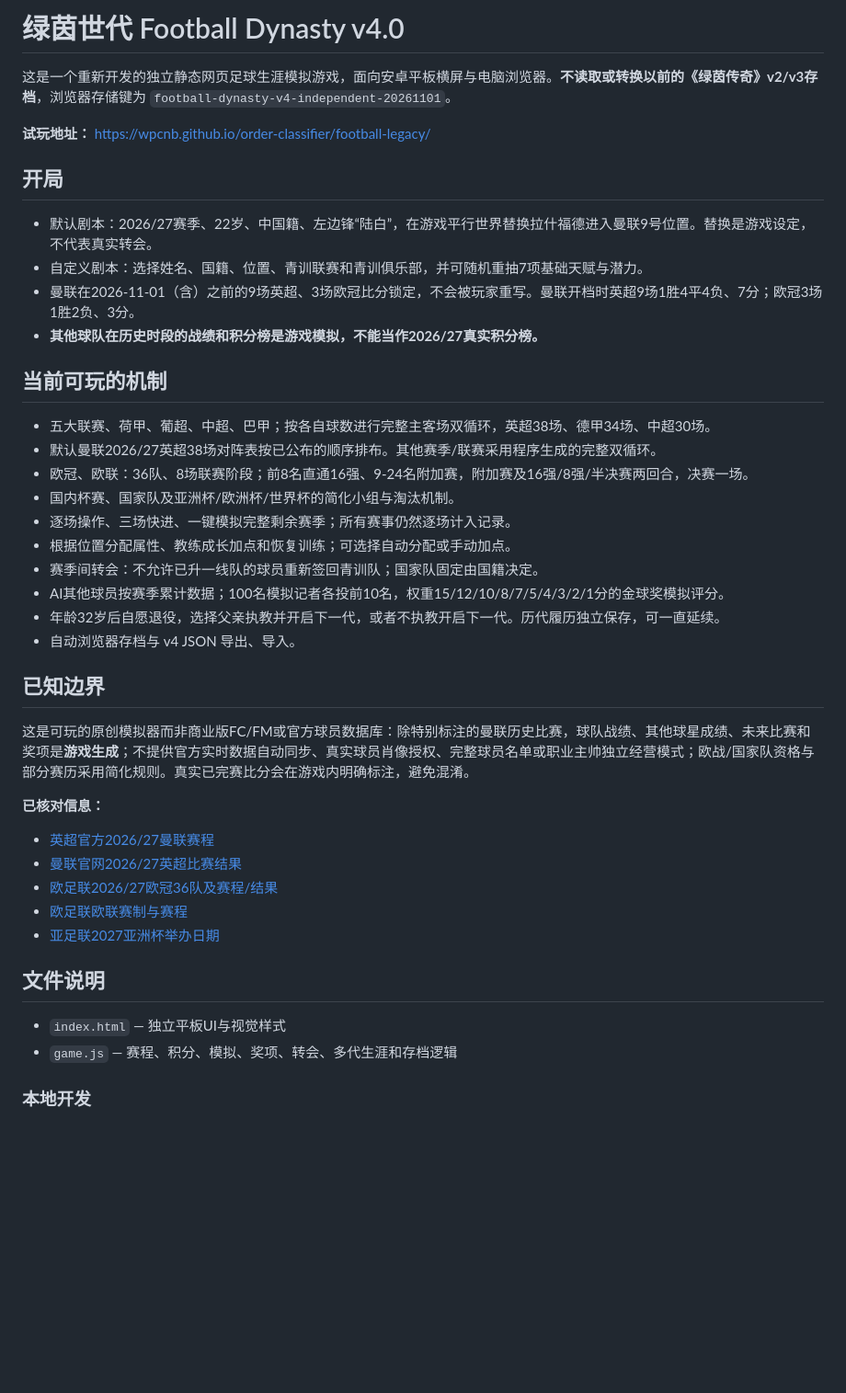
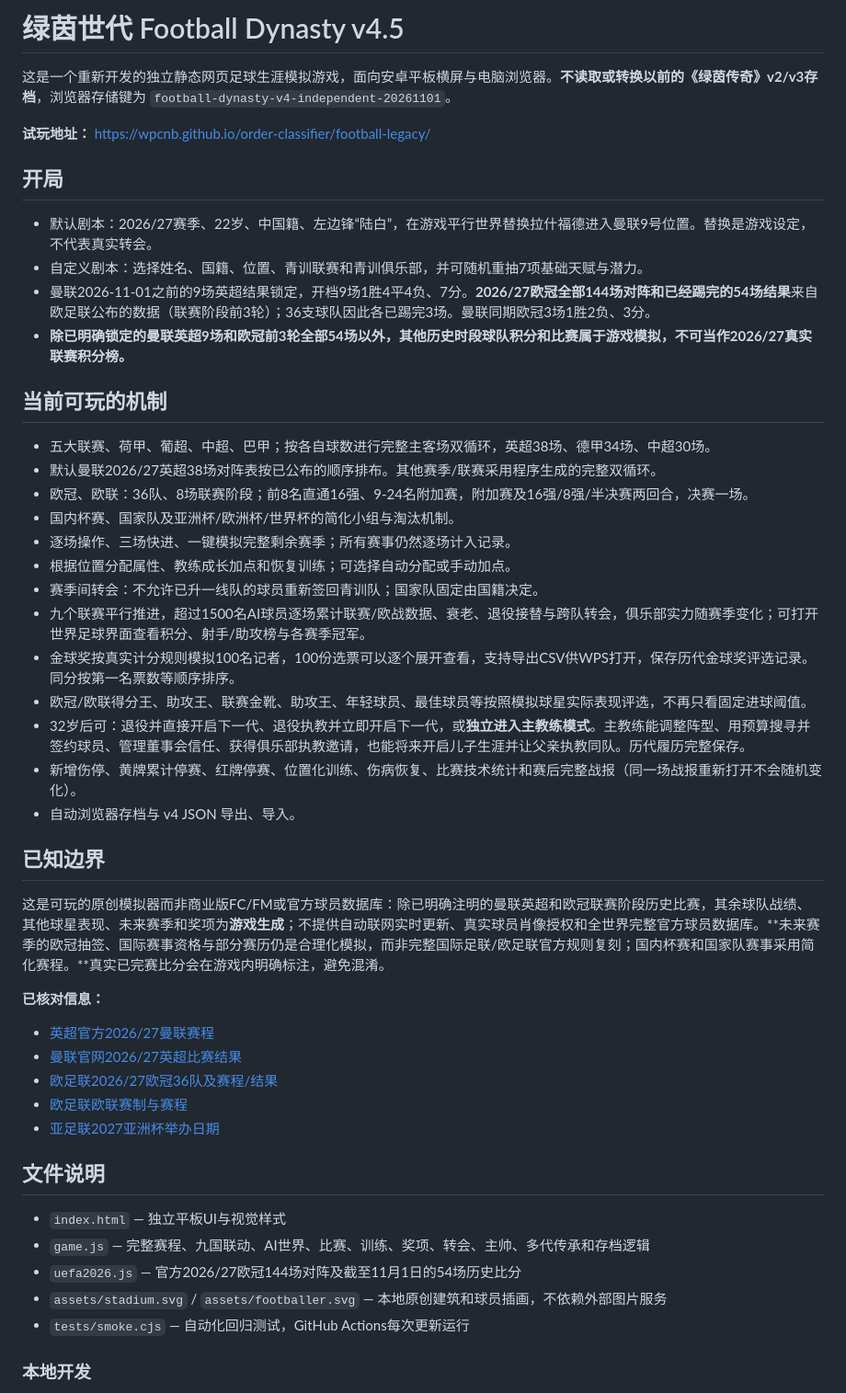
Before and after one commit to wpcnb/order-classifier, a Markdown page: football-legacy/README.md, the part around one of its changes. Shown at 92% size. Rendered like a GitHub page; blank space fills up the shorter version.

Commit message:
docs: v4.5 full-feature audit, official UEFA 54-result data, world simulation, coach mode, new imagery and CI tests

```diff
--- a/football-legacy/README.md
+++ b/football-legacy/README.md
@@ -1,4 +1,4 @@
-# 绿茵世代 Football Dynasty v4.0
+# 绿茵世代 Football Dynasty v4.5
 
 这是一个重新开发的独立静态网页足球生涯模拟游戏，面向安卓平板横屏与电脑浏览器。**不读取或转换以前的《绿茵传奇》v2/v3存档**，浏览器存储键为 `football-dynasty-v4-independent-20261101`。
 
@@ -8,8 +8,8 @@
 
 - 默认剧本：2026/27赛季、22岁、中国籍、左边锋“陆白”，在游戏平行世界替换拉什福德进入曼联9号位置。替换是游戏设定，不代表真实转会。
 - 自定义剧本：选择姓名、国籍、位置、青训联赛和青训俱乐部，并可随机重抽7项基础天赋与潜力。
-- 曼联在2026-11-01（含）之前的9场英超、3场欧冠比分锁定，不会被玩家重写。曼联开档时英超9场1胜4平4负、7分；欧冠3场1胜2负、3分。
-- **其他球队在历史时段的战绩和积分榜是游戏模拟，不能当作2026/27真实积分榜。**
+- 曼联2026-11-01之前的9场英超结果锁定，开档9场1胜4平4负、7分。**2026/27欧冠全部144场对阵和已经踢完的54场结果**来自欧足联公布的数据（联赛阶段前3轮）；36支球队因此各已踢完3场。曼联同期欧冠3场1胜2负、3分。
+- **除已明确锁定的曼联英超9场和欧冠前3轮全部54场以外，其他历史时段球队积分和比赛属于游戏模拟，**不可当作2026/27真实联赛积分榜**。**
 
 ## 当前可玩的机制
 
@@ -20,13 +20,16 @@
 - 逐场操作、三场快进、一键模拟完整剩余赛季；所有赛事仍然逐场计入记录。
 - 根据位置分配属性、教练成长加点和恢复训练；可选择自动分配或手动加点。
 - 赛季间转会：不允许已升一线队的球员重新签回青训队；国家队固定由国籍决定。
-- AI其他球员按赛季累计数据；100名模拟记者各投前10名，权重15/12/10/8/7/5/4/3/2/1分的金球奖模拟评分。
-- 年龄32岁后自愿退役，选择父亲执教并开启下一代，或者不执教开启下一代。历代履历独立保存，可一直延续。
+- 九个联赛平行推进，超过1500名AI球员逐场累计联赛/欧战数据、衰老、退役接替与跨队转会，俱乐部实力随赛季变化；可打开世界足球界面查看积分、射手/助攻榜与各赛季冠军。
+- 金球奖按真实计分规则模拟100名记者，100份选票可以逐个展开查看，支持导出CSV供WPS打开，保存历代金球奖评选记录。同分按第一名票数等顺序排序。
+- 欧冠/欧联得分王、助攻王、联赛金靴、助攻王、年轻球员、最佳球员等按照模拟球星实际表现评选，不再只看固定进球阈值。
+- 32岁后可：退役并直接开启下一代、退役执教并立即开启下一代，或**独立进入主教练模式**。主教练能调整阵型、用预算搜寻并签约球员、管理董事会信任、获得俱乐部执教邀请，也能将来开启儿子生涯并让父亲执教同队。历代履历完整保存。
+- 新增伤停、黄牌累计停赛、红牌停赛、位置化训练、伤病恢复、比赛技术统计和赛后完整战报（同一场战报重新打开不会随机变化）。
 - 自动浏览器存档与 v4 JSON 导出、导入。
 
 ## 已知边界
 
-这是可玩的原创模拟器而非商业版FC/FM或官方球员数据库：除特别标注的曼联历史比赛，球队战绩、其他球星成绩、未来比赛和奖项是**游戏生成**；不提供官方实时数据自动同步、真实球员肖像授权、完整球员名单或职业主帅独立经营模式；欧战/国家队资格与部分赛历采用简化规则。真实已完赛比分会在游戏内明确标注，避免混淆。
+这是可玩的原创模拟器而非商业版FC/FM或官方球员数据库：除已明确注明的曼联英超和欧冠联赛阶段历史比赛，其余球队战绩、其他球星表现、未来赛季和奖项为**游戏生成**；不提供自动联网实时更新、真实球员肖像授权和全世界完整官方球员数据库。**未来赛季的欧冠抽签、国际赛事资格与部分赛历仍是合理化模拟，而非完整国际足联/欧足联官方规则复刻；国内杯赛和国家队赛事采用简化赛程。**真实已完赛比分会在游戏内明确标注，避免混淆。
 
 **已核对信息：**
 
@@ -39,7 +42,10 @@
 ## 文件说明
 
 - `index.html` — 独立平板UI与视觉样式
-- `game.js` — 赛程、积分、模拟、奖项、转会、多代生涯和存档逻辑
+- `game.js` — 完整赛程、九国联动、AI世界、比赛、训练、奖项、转会、主帅、多代传承和存档逻辑
+- `uefa2026.js` — 官方2026/27欧冠144场对阵及截至11月1日的54场历史比分
+- `assets/stadium.svg` / `assets/footballer.svg` — 本地原创建筑和球员插画，不依赖外部图片服务
+- `tests/smoke.cjs` — 自动化回归测试，GitHub Actions每次更新运行
 
 ### 本地开发
 
```
Also changed, not shown: other parts of football-legacy/README.md (+8 -1 lines).
